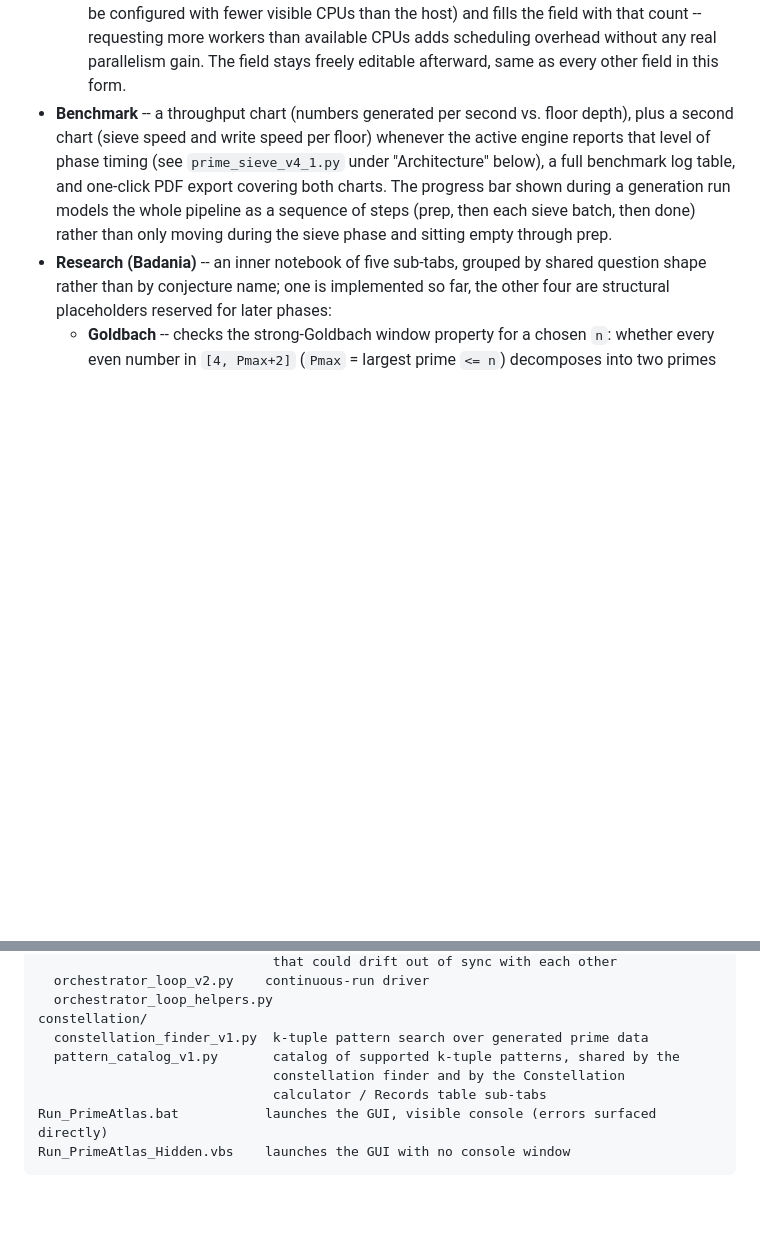
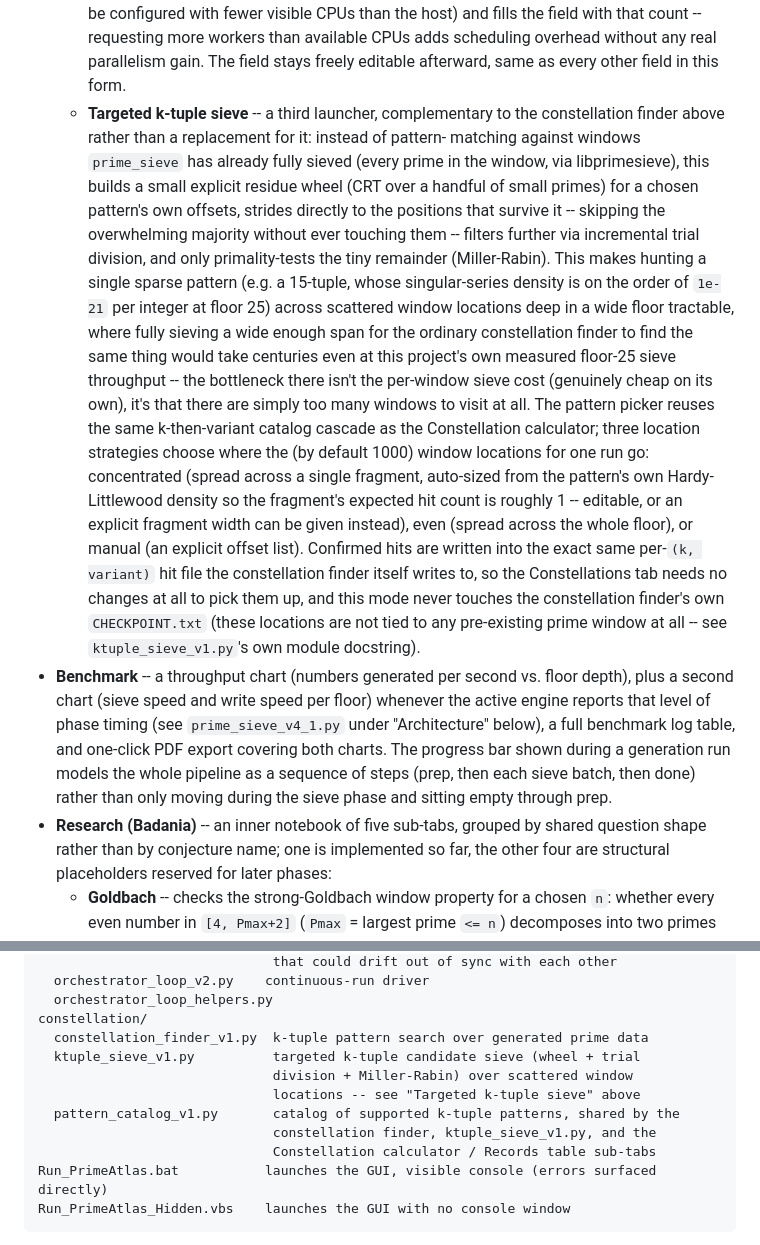
Before and after one commit to Flaman55/RelMathApps, a Markdown page: number_theory/primeAtlas/README.md, 2 parts joined by grey strips. Rendered like a GitHub page; blank space fills up the shorter version.

Commit message:
Document the targeted k-tuple sieve in README
New Generation-tab bullet (what it does, why it's complementary to the
constellation finder rather than a replacement, the three location strategies)
plus the new ktuple_sieve_v1.py file-listing entry under constellation/.

````diff
--- a/number_theory/primeAtlas/README.md
+++ b/number_theory/primeAtlas/README.md
@@ -99,6 +99,32 @@ interchangeable engine generations, v3/v4/v4.1 -- see "Architecture" below).
     requesting more workers than available CPUs adds scheduling overhead without any
     real parallelism gain. The field stays freely editable afterward, same as every
     other field in this form.
+  - **Targeted k-tuple sieve** -- a third launcher, complementary to the
+    constellation finder above rather than a replacement for it: instead of pattern-
+    matching against windows `prime_sieve` has already fully sieved (every prime in
+    the window, via libprimesieve), this builds a small explicit residue wheel (CRT
+    over a handful of small primes) for a chosen pattern's own offsets, strides
+    directly to the positions that survive it -- skipping the overwhelming majority
+    without ever touching them -- filters further via incremental trial division,
+    and only primality-tests the tiny remainder (Miller-Rabin). This makes hunting a
+    single sparse pattern (e.g. a 15-tuple, whose singular-series density is on the
+    order of `1e-21` per integer at floor 25) across scattered window locations deep
+    in a wide floor tractable, where fully sieving a wide enough span for the
+    ordinary constellation finder to find the same thing would take centuries even
+    at this project's own measured floor-25 sieve throughput -- the bottleneck there
+    isn't the per-window sieve cost (genuinely cheap on its own), it's that there
+    are simply too many windows to visit at all. The pattern picker reuses the same
+    k-then-variant catalog cascade as the Constellation calculator; three location
+    strategies choose where the (by default 1000) window locations for one run go:
+    concentrated (spread across a single fragment, auto-sized from the pattern's own
+    Hardy-Littlewood density so the fragment's expected hit count is roughly 1 --
+    editable, or an explicit fragment width can be given instead), even (spread
+    across the whole floor), or manual (an explicit offset list). Confirmed hits are
+    written into the exact same per-`(k, variant)` hit file the constellation finder
+    itself writes to, so the Constellations tab needs no changes at all to pick them
+    up, and this mode never touches the constellation finder's own `CHECKPOINT.txt`
+    (these locations are not tied to any pre-existing prime window at all -- see
+    `ktuple_sieve_v1.py`'s own module docstring).
 - **Benchmark** -- a throughput chart (numbers generated per second vs. floor depth),
   plus a second chart (sieve speed and write speed per floor) whenever the active
   engine reports that level of phase timing (see `prime_sieve_v4_1.py` under
@@ -457,9 +483,12 @@ prime_sieve/                 sieve and orchestration pipeline (invoked via WSL)
   orchestrator_loop_helpers.py
 constellation/
   constellation_finder_v1.py  k-tuple pattern search over generated prime data
+  ktuple_sieve_v1.py          targeted k-tuple candidate sieve (wheel + trial
+                              division + Miller-Rabin) over scattered window
+                              locations -- see "Targeted k-tuple sieve" above
   pattern_catalog_v1.py       catalog of supported k-tuple patterns, shared by the
-                              constellation finder and by the Constellation
-                              calculator / Records table sub-tabs
+                              constellation finder, ktuple_sieve_v1.py, and the
+                              Constellation calculator / Records table sub-tabs
 Run_PrimeAtlas.bat           launches the GUI, visible console (errors surfaced directly)
 Run_PrimeAtlas_Hidden.vbs    launches the GUI with no console window
 ```
````
